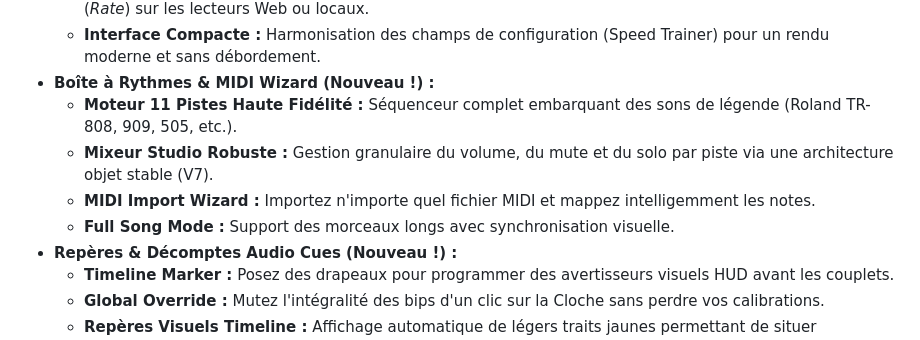
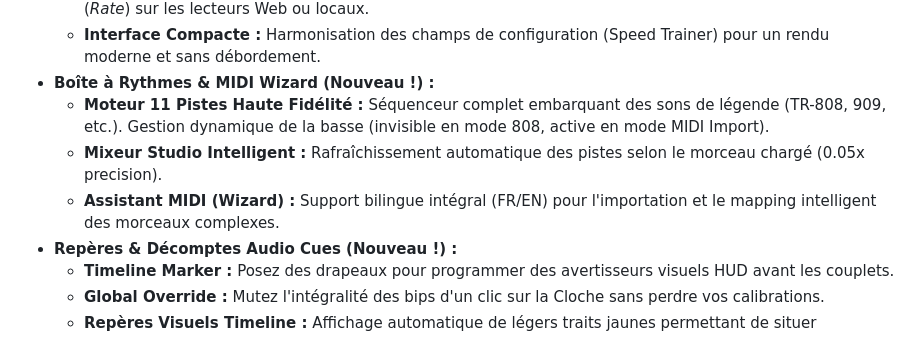
Before and after one commit to zzdez/MidiKbdControlStudio, a Markdown page: README.md, the part around the change. Drawn GitHub-style.

Commit message:
Mise a jour fichiers MD

```diff
--- a/README.md
+++ b/README.md
@@ -60,10 +60,9 @@ Elle permet de contrôler des médias (YouTube, MP3, Vidéos Locales) et d'autre
     - **Synergie Métronome :** Le métronome recalcule le BPM à la volée en cas de changement de vitesse (*Rate*) sur les lecteurs Web ou locaux.
     - **Interface Compacte :** Harmonisation des champs de configuration (Speed Trainer) pour un rendu moderne et sans débordement.
 *   **Boîte à Rythmes & MIDI Wizard (Nouveau !) :**
-    - **Moteur 11 Pistes Haute Fidélité :** Séquenceur complet embarquant des sons de légende (Roland TR-808, 909, 505, etc.).
-    - **Mixeur Studio Robuste :** Gestion granulaire du volume, du mute et du solo par piste via une architecture objet stable (V7).
-    - **MIDI Import Wizard :** Importez n'importe quel fichier MIDI et mappez intelligemment les notes.
-    - **Full Song Mode :** Support des morceaux longs avec synchronisation visuelle.
+    - **Moteur 11 Pistes Haute Fidélité :** Séquenceur complet embarquant des sons de légende (TR-808, 909, etc.). Gestion dynamique de la basse (invisible en mode 808, active en mode MIDI Import).
+    - **Mixeur Studio Intelligent :** Rafraîchissement automatique des pistes selon le morceau chargé (0.05x precision).
+    - **Assistant MIDI (Wizard) :** Support bilingue intégral (FR/EN) pour l'importation et le mapping intelligent des morceaux complexes.
 *   **Repères & Décomptes Audio Cues (Nouveau !) :**
     - **Timeline Marker :** Posez des drapeaux pour programmer des avertisseurs visuels HUD avant les couplets.
     - **Global Override :** Mutez l'intégralité des bips d'un clic sur la Cloche sans perdre vos calibrations.
```
Also changed, not shown: AGENTS.md (+10 -0 lines).
